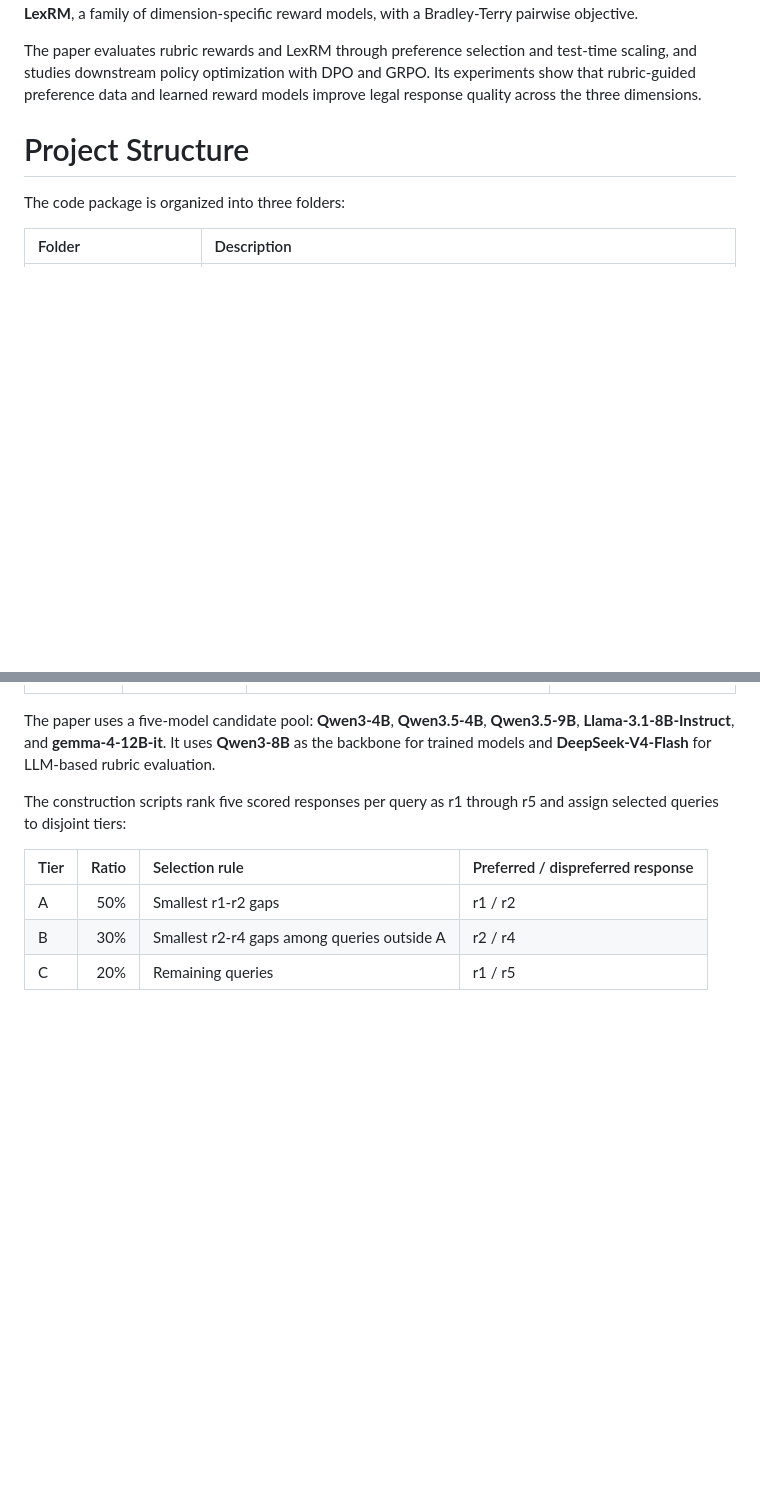
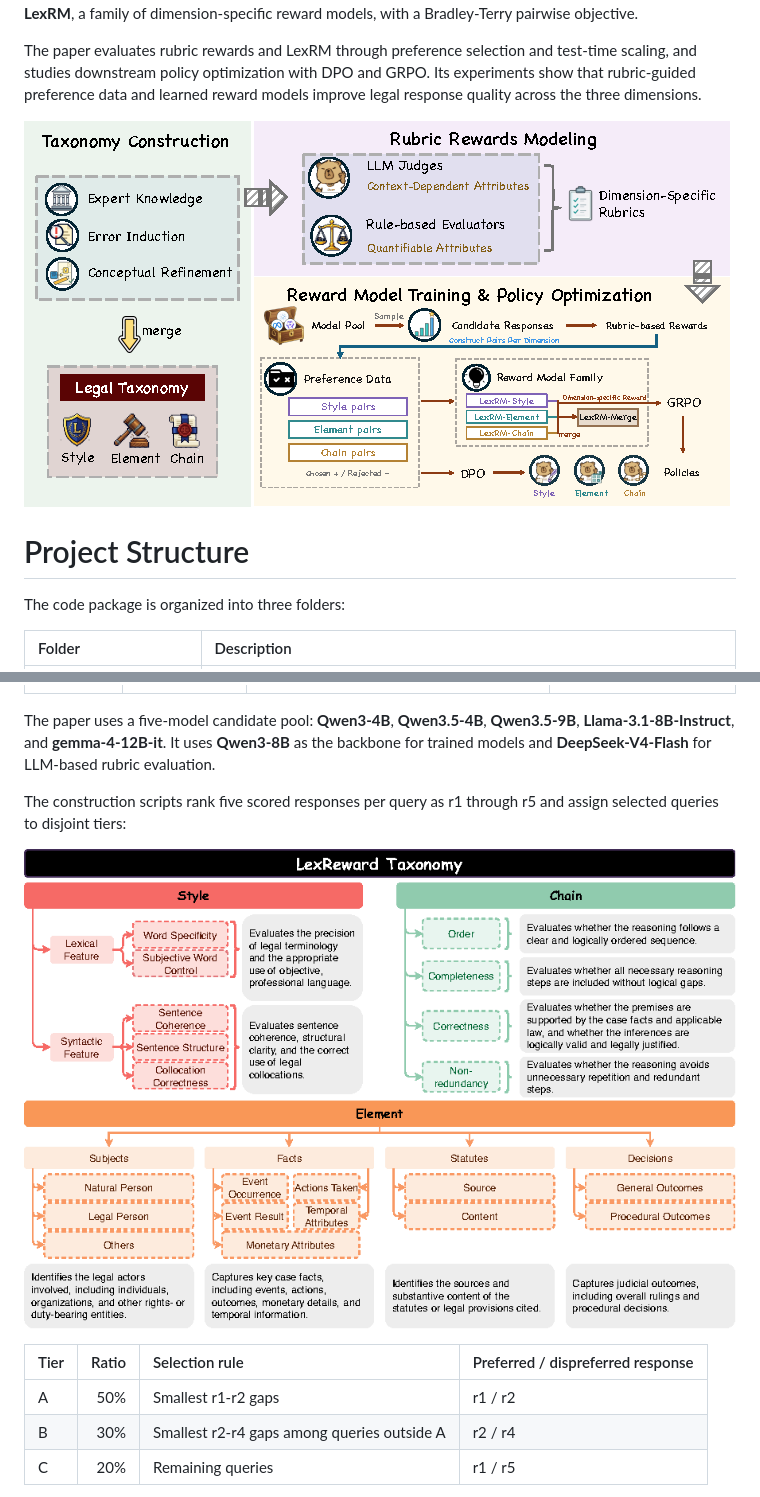
Before and after one commit to thunlp/LexReward, a Markdown page: README.md, 2 parts joined by grey strips. GitHub-like rendering; pictures changed too: assets/lexreward-final-decisions.png (added), assets/lexreward-main-final.png (added); blank space fills up the shorter version.

Commit message:
add framework diagrams

```diff
--- a/README.md
+++ b/README.md
@@ -19,6 +19,8 @@ High-quality legal responses require more than a correct final answer. They shou
 The framework operationalizes these criteria with interpretable rule-based evaluators and LLM judges. Rubric scores guide preference construction from diverse model-generated responses. We then train **LexRM**, a family of dimension-specific reward models, with a Bradley-Terry pairwise objective.
 
 The paper evaluates rubric rewards and LexRM through preference selection and test-time scaling, and studies downstream policy optimization with DPO and GRPO. Its experiments show that rubric-guided preference data and learned reward models improve legal response quality across the three dimensions.
+
+![LexReward Framework](assets/lexreward-main-final.png)
 
 # Project Structure
 
@@ -75,6 +77,8 @@ The following statistics describe the **paper's experiments**, not dataset files
 The paper uses a five-model candidate pool: **Qwen3-4B**, **Qwen3.5-4B**, **Qwen3.5-9B**, **Llama-3.1-8B-Instruct**, and **gemma-4-12B-it**. It uses **Qwen3-8B** as the backbone for trained models and **DeepSeek-V4-Flash** for LLM-based rubric evaluation.
 
 The construction scripts rank five scored responses per query as r1 through r5 and assign selected queries to disjoint tiers:
+
+![Tier Assignment Decision Flow](assets/lexreward-final-decisions.png)
 
 | Tier | Ratio | Selection rule | Preferred / dispreferred response |
 | :--- | ---: | :--- | :--- |
```
Also changed, not shown: 1 other file.
